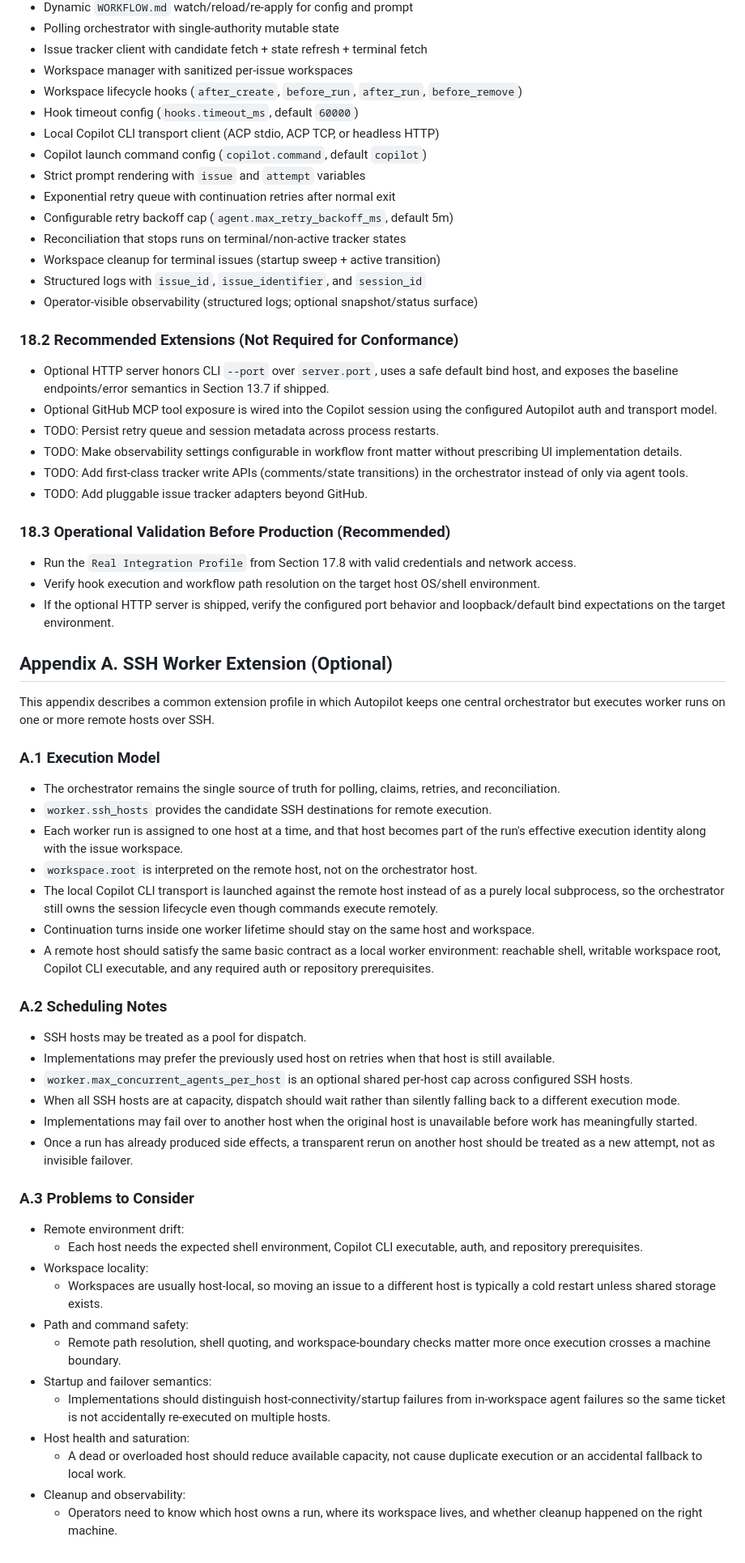
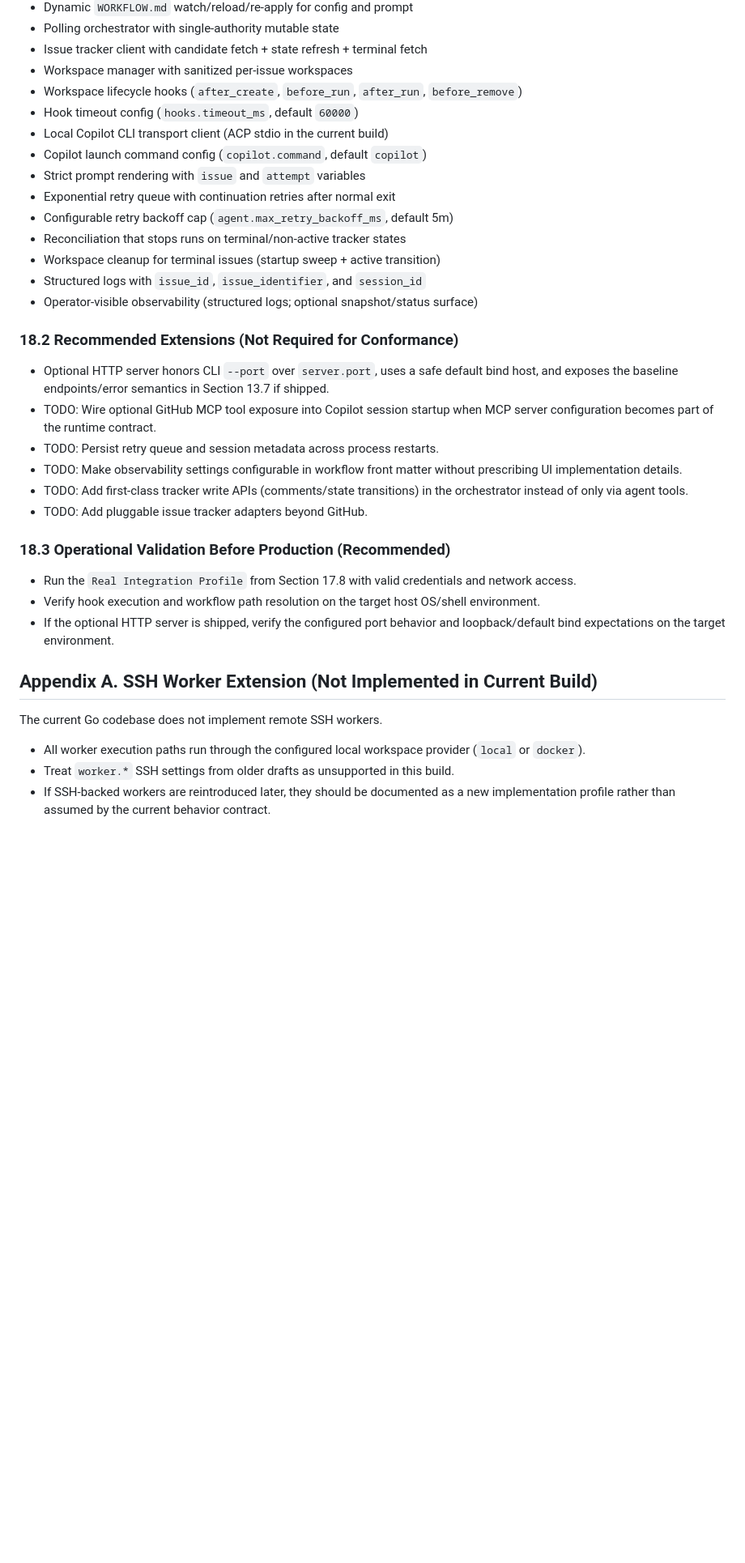
Before and after one commit to Inkbinder/autopilot, a Markdown page: SPEC.md, the part around one of its changes. Shown at 81% size. GitHub-like rendering; blank space fills up the shorter version.

Commit message:
Update docs/specs

```diff
--- a/SPEC.md
+++ b/SPEC.md
@@ -2092,7 +2080,7 @@ Use the same validation profiles as Section 17:
 - Workspace manager with sanitized per-issue workspaces
 - Workspace lifecycle hooks (`after_create`, `before_run`, `after_run`, `before_remove`)
 - Hook timeout config (`hooks.timeout_ms`, default `60000`)
-- Local Copilot CLI transport client (ACP stdio, ACP TCP, or headless HTTP)
+- Local Copilot CLI transport client (ACP stdio in the current build)
 - Copilot launch command config (`copilot.command`, default `copilot`)
 - Strict prompt rendering with `issue` and `attempt` variables
 - Exponential retry queue with continuation retries after normal exit
@@ -2106,8 +2094,8 @@ Use the same validation profiles as Section 17:
 
 - Optional HTTP server honors CLI `--port` over `server.port`, uses a safe default bind host, and
   exposes the baseline endpoints/error semantics in Section 13.7 if shipped.
-- Optional GitHub MCP tool exposure is wired into the Copilot session using the configured
-  Autopilot auth and transport model.
+- TODO: Wire optional GitHub MCP tool exposure into Copilot session startup when MCP server
+  configuration becomes part of the runtime contract.
 - TODO: Persist retry queue and session metadata across process restarts.
 - TODO: Make observability settings configurable in workflow front matter without prescribing UI
   implementation details.
@@ -2122,58 +2110,12 @@ Use the same validation profiles as Section 17:
 - If the optional HTTP server is shipped, verify the configured port behavior and loopback/default
   bind expectations on the target environment.
 
-## Appendix A. SSH Worker Extension (Optional)
-
-This appendix describes a common extension profile in which Autopilot keeps one central
-orchestrator but executes worker runs on one or more remote hosts over SSH.
-
-### A.1 Execution Model
-
-- The orchestrator remains the single source of truth for polling, claims, retries, and
-  reconciliation.
-- `worker.ssh_hosts` provides the candidate SSH destinations for remote execution.
-- Each worker run is assigned to one host at a time, and that host becomes part of the run's
-  effective execution identity along with the issue workspace.
-- `workspace.root` is interpreted on the remote host, not on the orchestrator host.
-- The local Copilot CLI transport is launched against the remote host instead of as a purely local
-  subprocess, so the orchestrator still owns the session lifecycle even though commands execute
-  remotely.
-- Continuation turns inside one worker lifetime should stay on the same host and workspace.
-- A remote host should satisfy the same basic contract as a local worker environment: reachable
-  shell, writable workspace root, Copilot CLI executable, and any required auth or repository
-  prerequisites.
-
-### A.2 Scheduling Notes
-
-- SSH hosts may be treated as a pool for dispatch.
-- Implementations may prefer the previously used host on retries when that host is still
-  available.
-- `worker.max_concurrent_agents_per_host` is an optional shared per-host cap across configured SSH
-  hosts.
-- When all SSH hosts are at capacity, dispatch should wait rather than silently falling back to a
-  different execution mode.
-- Implementations may fail over to another host when the original host is unavailable before work
-  has meaningfully started.
-- Once a run has already produced side effects, a transparent rerun on another host should be
-  treated as a new attempt, not as invisible failover.
-
-### A.3 Problems to Consider
-
-- Remote environment drift:
-  - Each host needs the expected shell environment, Copilot CLI executable, auth, and repository
-    prerequisites.
-- Workspace locality:
-  - Workspaces are usually host-local, so moving an issue to a different host is typically a cold
-    restart unless shared storage exists.
-- Path and command safety:
-  - Remote path resolution, shell quoting, and workspace-boundary checks matter more once execution
-    crosses a machine boundary.
-- Startup and failover semantics:
-  - Implementations should distinguish host-connectivity/startup failures from in-workspace agent
-    failures so the same ticket is not accidentally re-executed on multiple hosts.
-- Host health and saturation:
-  - A dead or overloaded host should reduce available capacity, not cause duplicate execution or an
-    accidental fallback to local work.
-- Cleanup and observability:
-  - Operators need to know which host owns a run, where its workspace lives, and whether cleanup
-    happened on the right machine.
+## Appendix A. SSH Worker Extension (Not Implemented in Current Build)
+
+The current Go codebase does not implement remote SSH workers.
+
+- All worker execution paths run through the configured local workspace provider (`local` or
+  `docker`).
+- Treat `worker.*` SSH settings from older drafts as unsupported in this build.
+- If SSH-backed workers are reintroduced later, they should be documented as a new implementation
+  profile rather than assumed by the current behavior contract.
```
Also changed, not shown: other parts of SPEC.md (+101 -113 lines), README.md (+4 -3 lines), example/WORKFLOW.md (+2 -0 lines).
